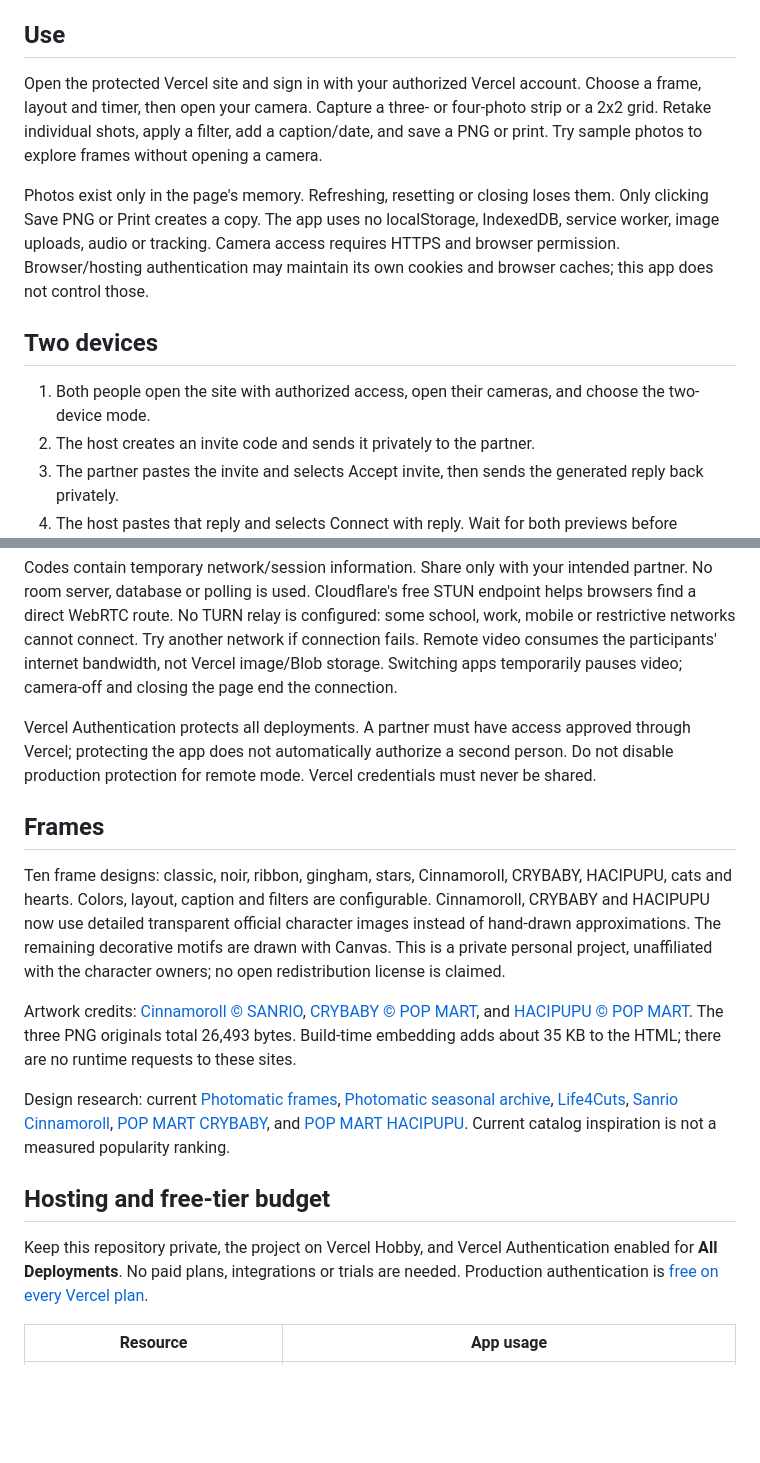
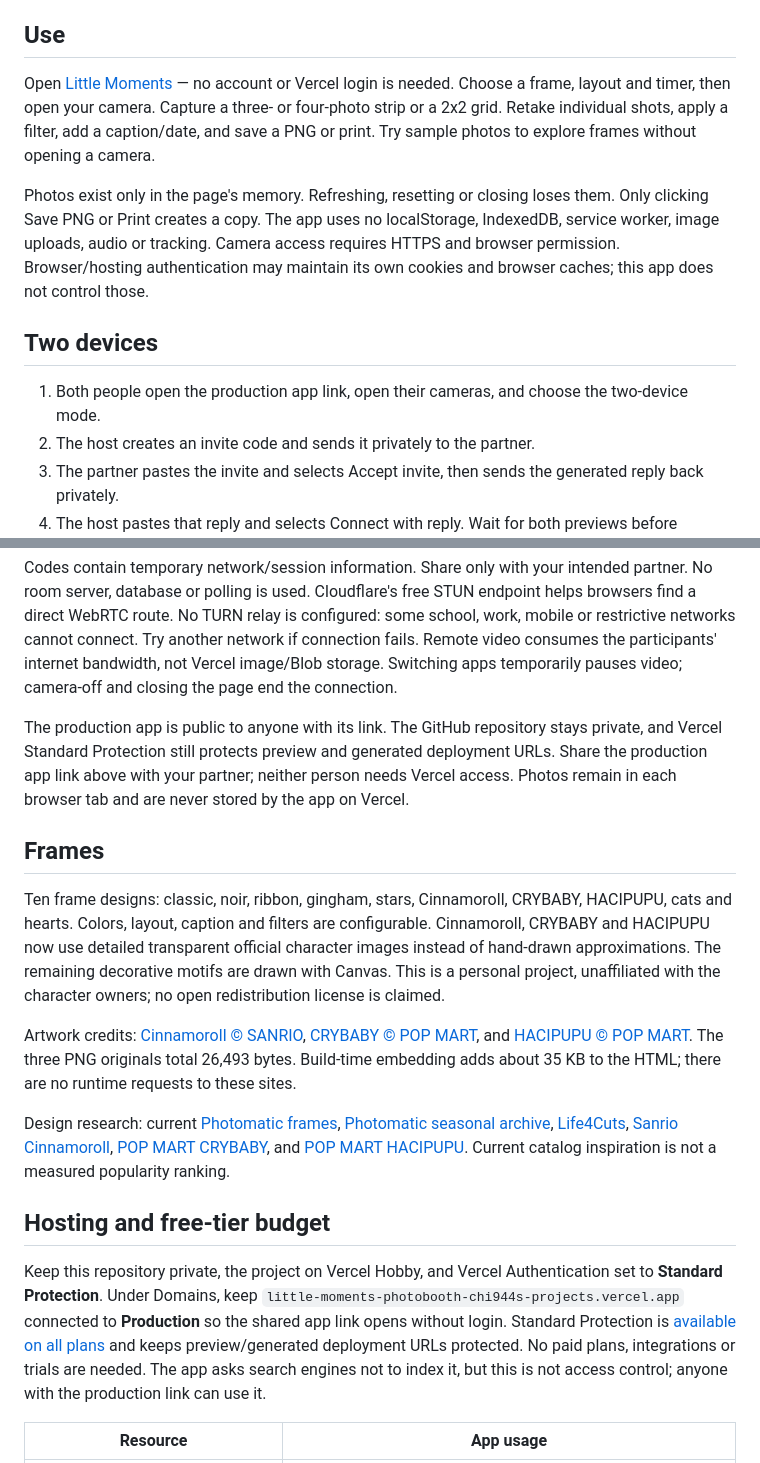
Before and after one commit to Chi944/little-moments-photobooth, a Markdown page: README.md, 2 parts joined by grey strips. Rendered like a GitHub page; blank space fills up the shorter version.

Commit message:
Document public production link and protected previews
Explain login-free production access, the explicit Production domain assignment, and Standard Protection for previews. Keep the GitHub repository private and the app on the free static Hobby setup.

```diff
--- a/README.md
+++ b/README.md
@@ -4,13 +4,13 @@ A personal photobooth: one camera together, or two devices connected directly. P
 
 ## Use
 
-Open the protected Vercel site and sign in with your authorized Vercel account. Choose a frame, layout and timer, then open your camera. Capture a three- or four-photo strip or a 2x2 grid. Retake individual shots, apply a filter, add a caption/date, and save a PNG or print. Try sample photos to explore frames without opening a camera.
+Open [Little Moments](https://little-moments-photobooth-chi944s-projects.vercel.app/) — no account or Vercel login is needed. Choose a frame, layout and timer, then open your camera. Capture a three- or four-photo strip or a 2x2 grid. Retake individual shots, apply a filter, add a caption/date, and save a PNG or print. Try sample photos to explore frames without opening a camera.
 
 Photos exist only in the page's memory. Refreshing, resetting or closing loses them. Only clicking Save PNG or Print creates a copy. The app uses no localStorage, IndexedDB, service worker, image uploads, audio or tracking. Camera access requires HTTPS and browser permission. Browser/hosting authentication may maintain its own cookies and browser caches; this app does not control those.
 
 ## Two devices
 
-1. Both people open the site with authorized access, open their cameras, and choose the two-device mode.
+1. Both people open the production app link, open their cameras, and choose the two-device mode.
 2. The host creates an invite code and sends it privately to the partner.
 3. The partner pastes the invite and selects Accept invite, then sends the generated reply back privately.
 4. The host pastes that reply and selects Connect with reply. Wait for both previews before capturing.
@@ -18,11 +18,11 @@ Photos exist only in the page's memory. Refreshing, resetting or closing loses t
 
 Codes contain temporary network/session information. Share only with your intended partner. No room server, database or polling is used. Cloudflare's free STUN endpoint helps browsers find a direct WebRTC route. No TURN relay is configured: some school, work, mobile or restrictive networks cannot connect. Try another network if connection fails. Remote video consumes the participants' internet bandwidth, not Vercel image/Blob storage. Switching apps temporarily pauses video; camera-off and closing the page end the connection.
 
-Vercel Authentication protects all deployments. A partner must have access approved through Vercel; protecting the app does not automatically authorize a second person. Do not disable production protection for remote mode. Vercel credentials must never be shared.
+The production app is public to anyone with its link. The GitHub repository stays private, and Vercel Standard Protection still protects preview and generated deployment URLs. Share the production app link above with your partner; neither person needs Vercel access. Photos remain in each browser tab and are never stored by the app on Vercel.
 
 ## Frames
 
-Ten frame designs: classic, noir, ribbon, gingham, stars, Cinnamoroll, CRYBABY, HACIPUPU, cats and hearts. Colors, layout, caption and filters are configurable. Cinnamoroll, CRYBABY and HACIPUPU now use detailed transparent official character images instead of hand-drawn approximations. The remaining decorative motifs are drawn with Canvas. This is a private personal project, unaffiliated with the character owners; no open redistribution license is claimed.
+Ten frame designs: classic, noir, ribbon, gingham, stars, Cinnamoroll, CRYBABY, HACIPUPU, cats and hearts. Colors, layout, caption and filters are configurable. Cinnamoroll, CRYBABY and HACIPUPU now use detailed transparent official character images instead of hand-drawn approximations. The remaining decorative motifs are drawn with Canvas. This is a personal project, unaffiliated with the character owners; no open redistribution license is claimed.
 
 Artwork credits: [Cinnamoroll © SANRIO](https://corporate.sanrio.co.jp/en/business-info/brands/cinnamoroll/), [CRYBABY © POP MART](https://www.popmart.com/us/products/2233/crybaby-wild-but-cutie-series---vinyl-plush-pendant-blind-box), and [HACIPUPU © POP MART](https://www.popmart.com/us/products/2780/hacipupu-gummy-bear-series-vinyl-plush-pendant-blind-box). The three PNG originals total 26,493 bytes. Build-time embedding adds about 35 KB to the HTML; there are no runtime requests to these sites.
 
@@ -30,7 +30,7 @@ Design research: current [Photomatic frames](https://www.photomatic.co.kr/NOTICE
 
 ## Hosting and free-tier budget
 
-Keep this repository private, the project on Vercel Hobby, and Vercel Authentication enabled for **All Deployments**. No paid plans, integrations or trials are needed. Production authentication is [free on every Vercel plan](https://vercel.com/changelog/protect-production-deployments-for-free-on-every-plan).
+Keep this repository private, the project on Vercel Hobby, and Vercel Authentication set to **Standard Protection**. Under Domains, keep `little-moments-photobooth-chi944s-projects.vercel.app` connected to **Production** so the shared app link opens without login. Standard Protection is [available on all plans](https://vercel.com/docs/deployment-protection) and keeps preview/generated deployment URLs protected. No paid plans, integrations or trials are needed. The app asks search engines not to index it, but this is not access control; anyone with the production link can use it.
 
 | Resource | App usage |
 | --- | --- |
```
